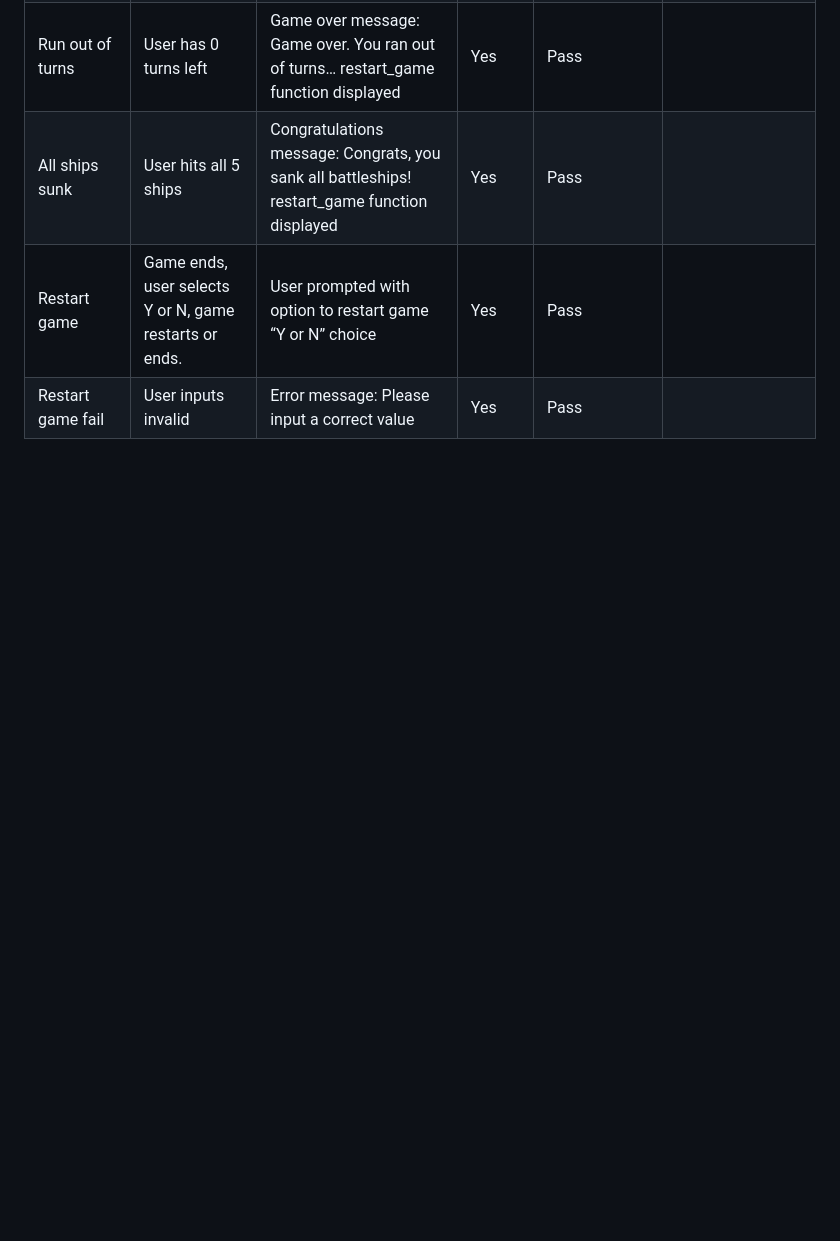
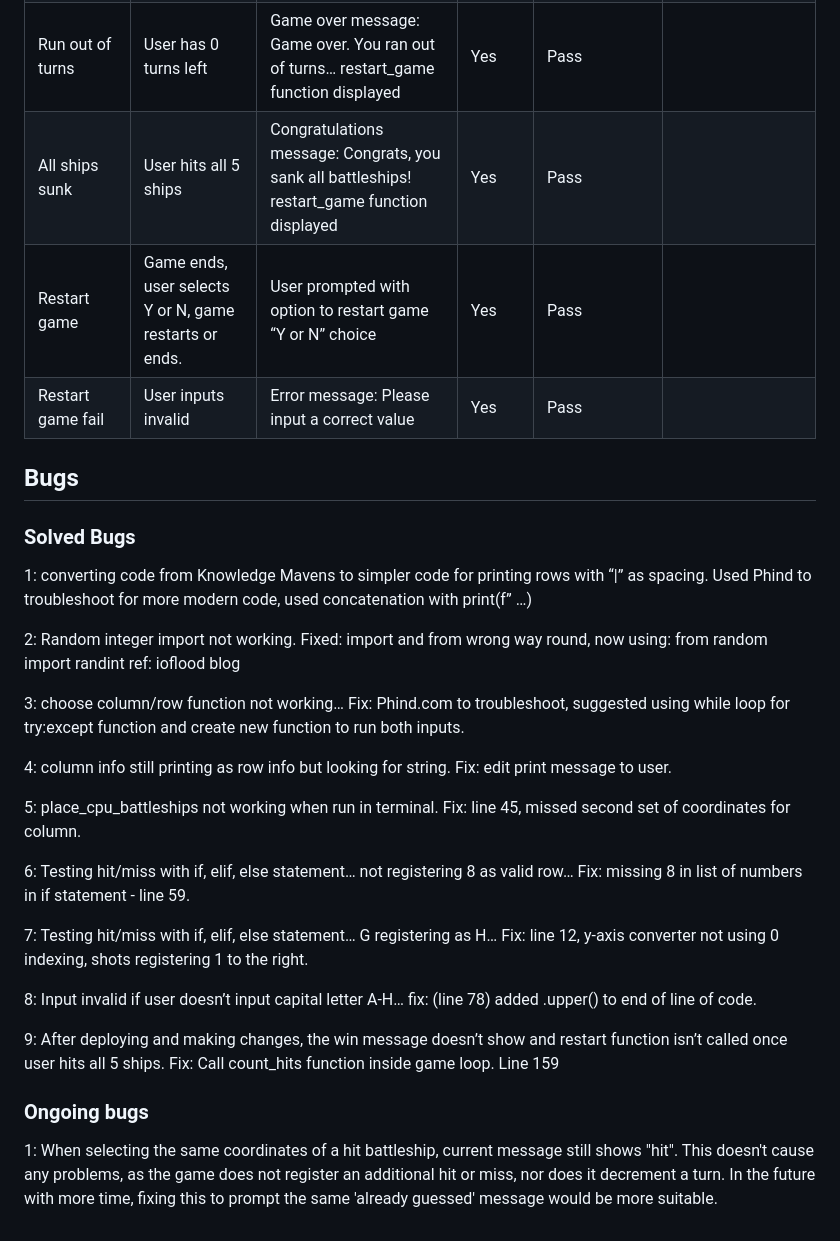
Before and after one commit to LcodeM/battle-ships, a Markdown page: TESTING.md, the part around the change printed below. Drawn GitHub-style; blank space fills up the shorter version.

```diff
--- a/TESTING.md
+++ b/TESTING.md
@@ -28,3 +28,30 @@ This issue then proceded to show an error of trailing white space in the linter,
 |All ships sunk         |User hits all 5 ships                                 |Congratulations message: Congrats, you sank all battleships! restart_game function displayed|Yes   |Pass         |                                                                  |
 |Restart game           |Game ends, user selects Y or N, game restarts or ends.|User prompted with option to restart game “Y or N” choice                                   |Yes   |Pass         |                                                                  |
 |Restart game fail      |User inputs invalid                                   |Error message: Please input a correct value                                                 |Yes   |Pass         |                                                                  |
+
+## Bugs
+
+### Solved Bugs
+
+1: converting code from Knowledge Mavens to simpler code for printing rows with “|” as spacing. Used Phind to troubleshoot for more modern code, used concatenation with print(f” …)
+
+2: Random integer import not working. Fixed: import and from wrong way round, now using: from random import randint
+ref: ioflood blog
+
+3: choose column/row function not working… Fix: Phind.com to troubleshoot, suggested using while loop for try:except function and create new function to run both inputs.
+
+4: column info still printing as row info but looking for string. Fix: edit print message to user.
+
+5: place_cpu_battleships not working when run in terminal. Fix: line 45, missed second set of coordinates for column.
+
+6: Testing hit/miss with if, elif, else statement… not registering 8 as valid row… Fix: missing 8 in list of numbers in if statement - line 59.
+
+7: Testing hit/miss with if, elif, else statement… G registering as H… Fix: line 12, y-axis converter not using 0 indexing, shots registering 1 to the right.
+
+8: Input invalid if user doesn’t input capital letter A-H… fix: (line 78) added .upper() to end of line of code.
+
+9: After deploying and making changes, the win message doesn’t show and restart function isn’t called once user hits all 5 ships. Fix: Call count_hits function inside game loop. Line 159
+
+### Ongoing bugs
+
+1: When selecting the same coordinates of a hit battleship, current message still shows "hit". This doesn't cause any problems, as the game does not register an additional hit or miss, nor does it decrement a turn. In the future with more time, fixing this to prompt the same 'already guessed' message would be more suitable.
```
Also changed, not shown: other parts of TESTING.md (+1 -1 lines), README.md (+29 -1 lines).
